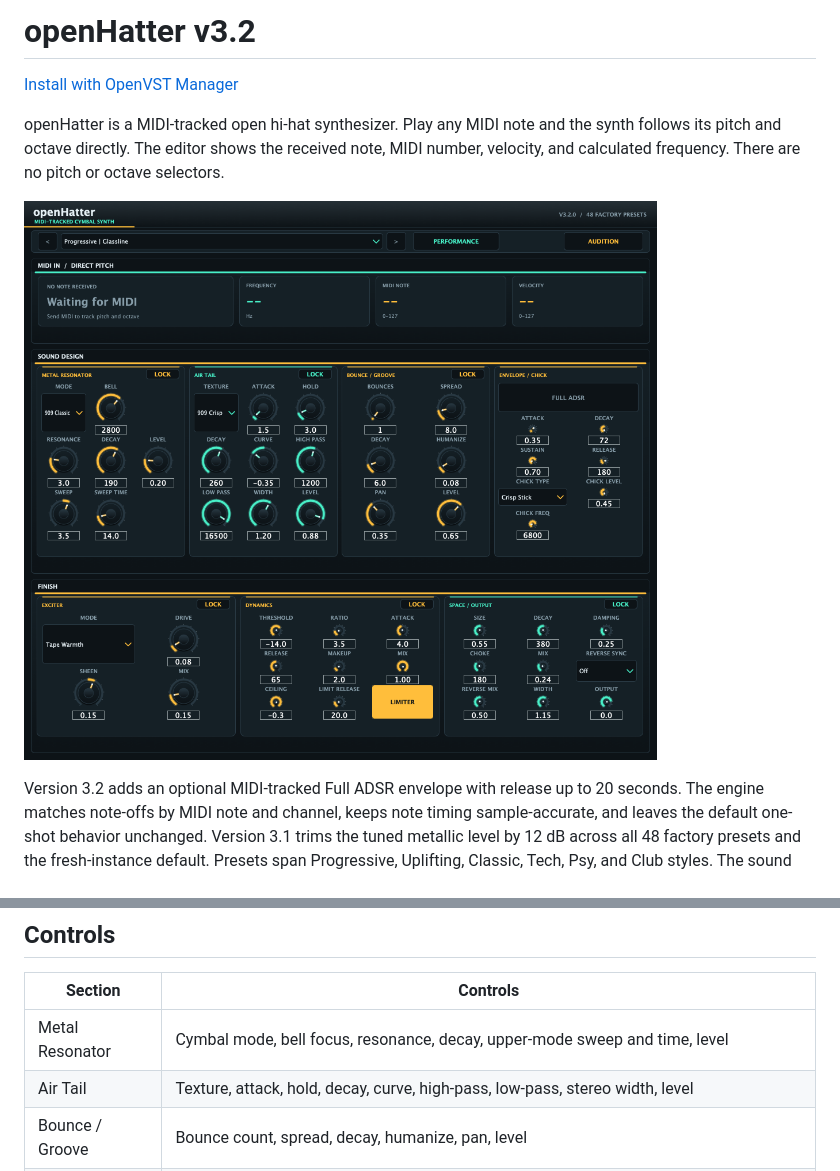
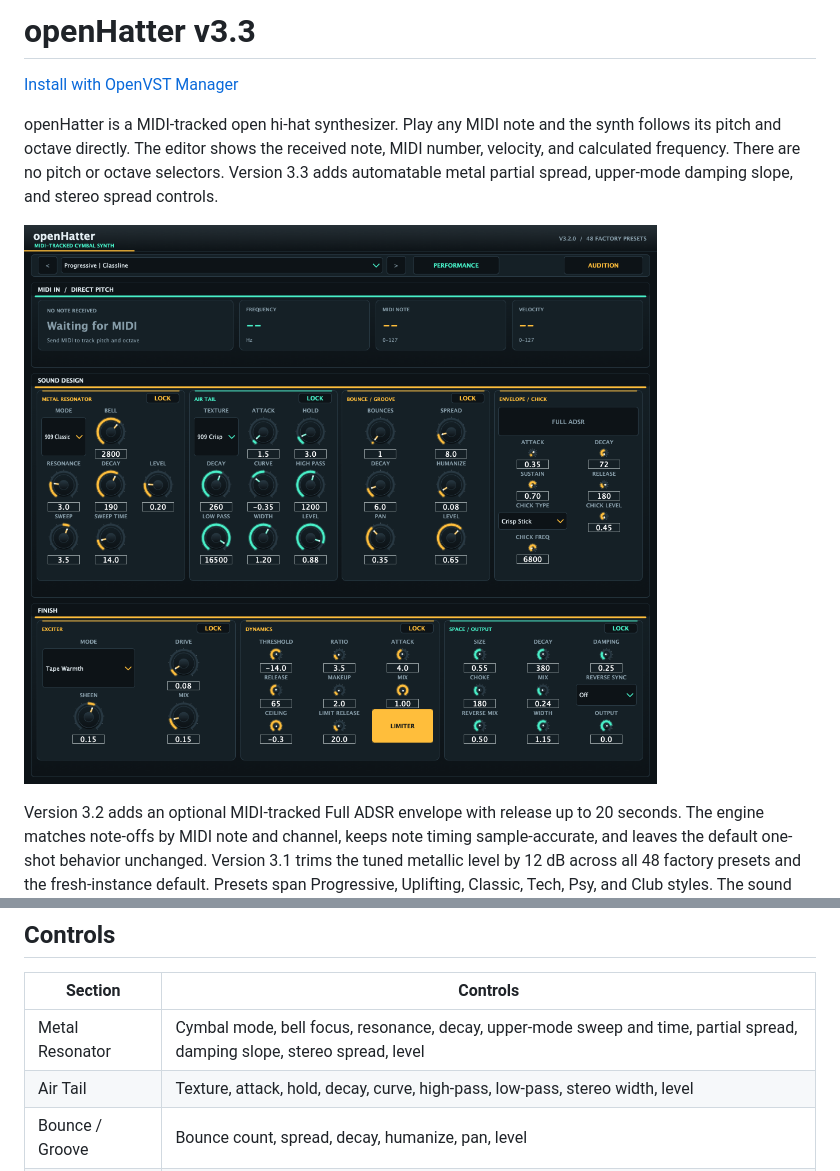
Before and after one commit to alanmarcero/openHatter, a Markdown page: README.md, 2 parts joined by grey strips. Drawn GitHub-style.

Commit message:
Add commercial-inspired hat partial controls

```diff
--- a/README.md
+++ b/README.md
@@ -1,6 +1,6 @@
-# openHatter v3.2
+# openHatter v3.3
 
 [Install with OpenVST Manager](https://github.com/alanmarcero/alan-m-OpenVSTManager/releases/latest)
 
-openHatter is a MIDI-tracked open hi-hat synthesizer. Play any MIDI note and the synth follows its pitch and octave directly. The editor shows the received note, MIDI number, velocity, and calculated frequency. There are no pitch or octave selectors.
+openHatter is a MIDI-tracked open hi-hat synthesizer. Play any MIDI note and the synth follows its pitch and octave directly. The editor shows the received note, MIDI number, velocity, and calculated frequency. There are no pitch or octave selectors. Version 3.3 adds automatable metal partial spread, upper-mode damping slope, and stereo spread controls.
 
@@ -32,7 +32,7 @@ Four optional stereo outputs expose the metal, air, chick, and reverb stems. The
 
 | Section | Controls |
 |---|---|
-| Metal Resonator | Cymbal mode, bell focus, resonance, decay, upper-mode sweep and time, level |
+| Metal Resonator | Cymbal mode, bell focus, resonance, decay, upper-mode sweep and time, partial spread, damping slope, stereo spread, level |
 | Air Tail | Texture, attack, hold, decay, curve, high-pass, low-pass, stereo width, level |
 | Bounce / Groove | Bounce count, spread, decay, humanize, pan, level |
 | Envelope / Chick | Optional Full ADSR; attack, decay, sustain, release up to 20 seconds; chick type, level, frequency |
```
Also changed, not shown: other parts of README.md (+1 -1 lines), docs/COMMERCIAL_FEATURE_RESEARCH.md (added, +22 -0 lines), docs/SCREENSHOTS.md (+3 -1 lines), assets/openHatter-hat-advanced.png, assets/openHatter-performance.png, 10 other files.
